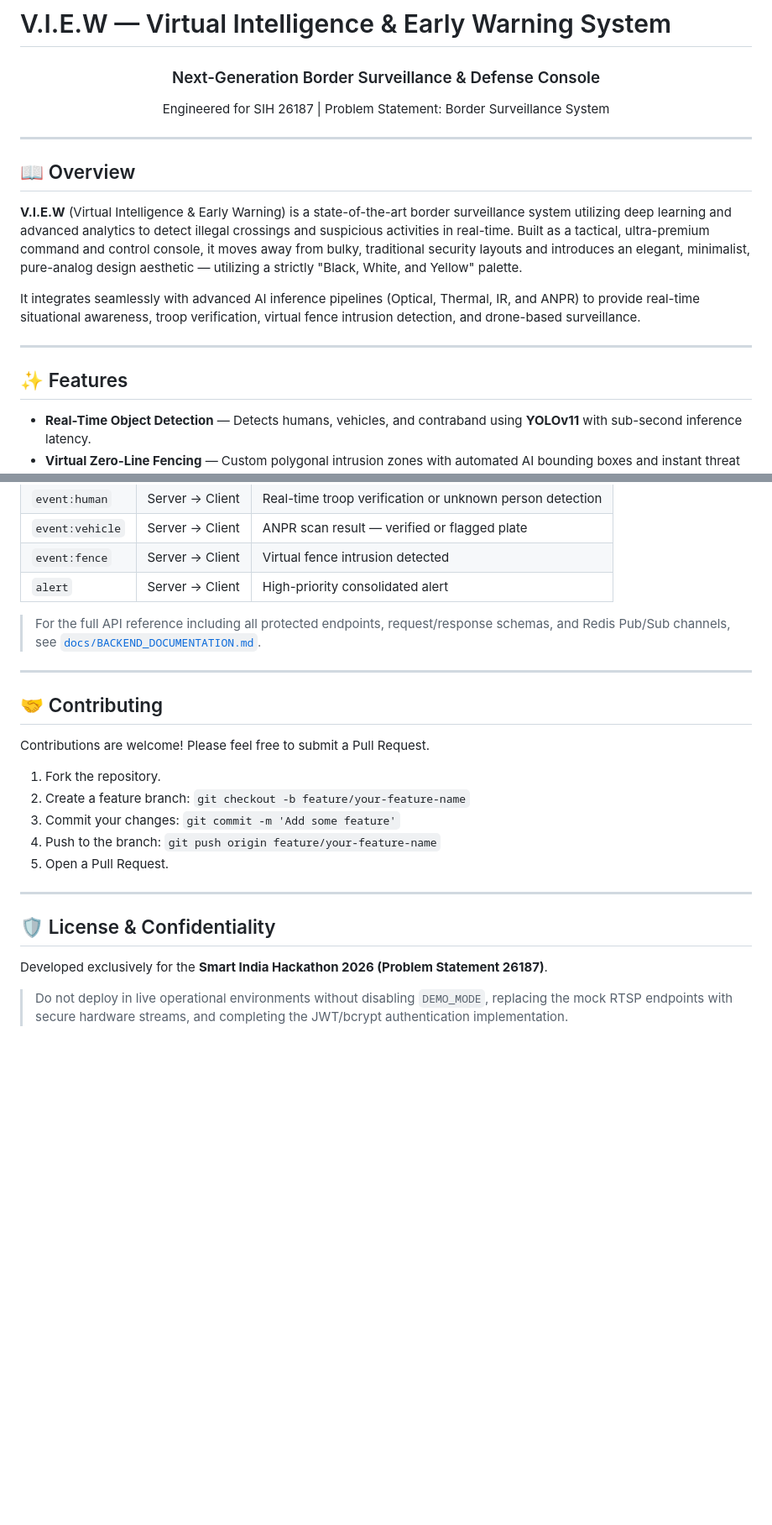
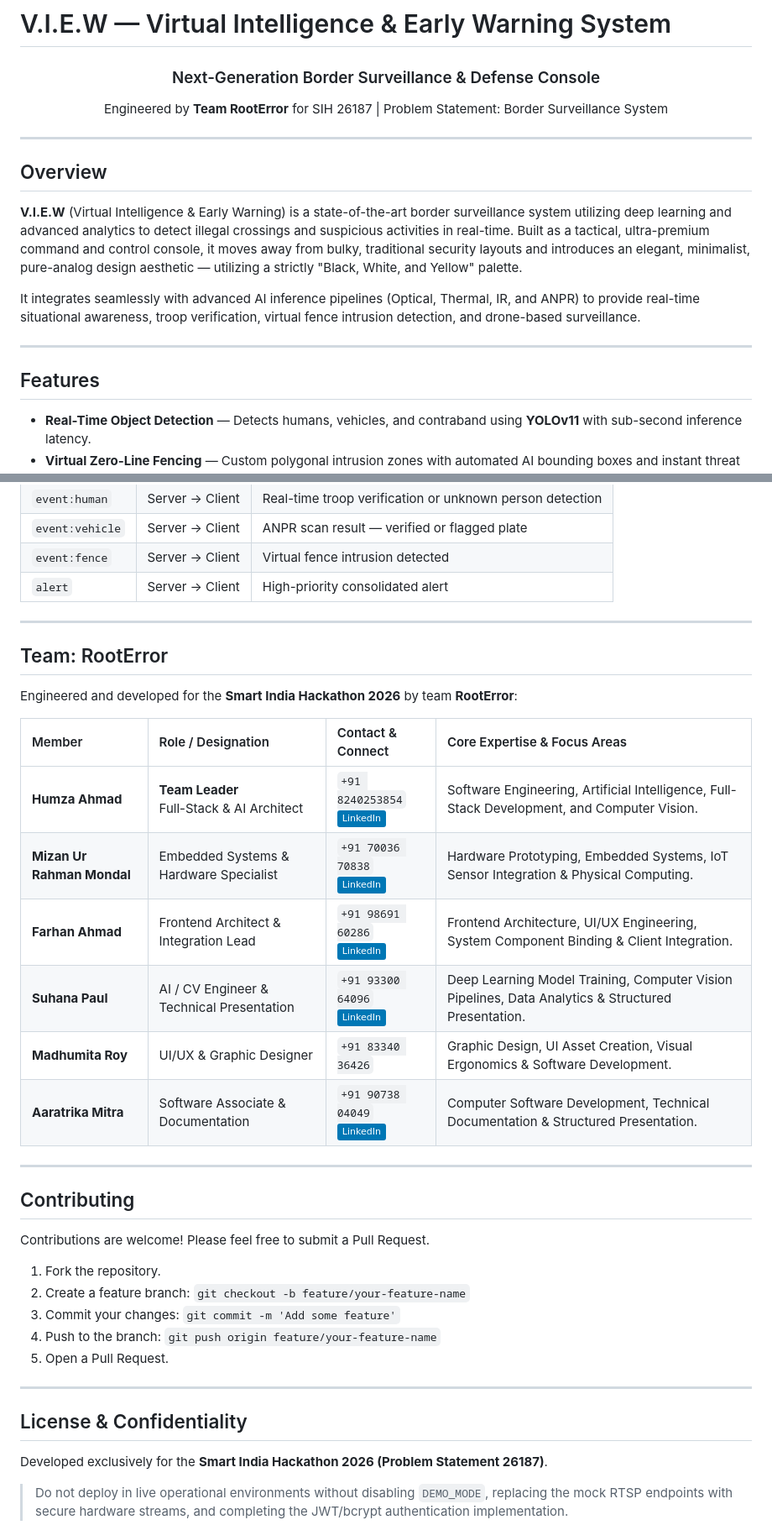
Before and after one commit to n0th1ngg05/Border-Surveilance-AI, a Markdown page: README.md, 2 parts joined by grey strips. Shown at 84% size. Drawn GitHub-style; badges without logos; blank space fills up the shorter version.

Commit message:
Updated Deatiled - README

```diff
--- a/README.md
+++ b/README.md
@@ -2,12 +2,12 @@
 
 <div align="center">
   <h3>Next-Generation Border Surveillance & Defense Console</h3>
-  <p>Engineered for SIH 26187 | Problem Statement: Border Surveillance System</p>
+  <p>Engineered by <strong>Team RootError</strong> for SIH 26187 | Problem Statement: Border Surveillance System</p>
 </div>
 
 ---
 
-## 📖 Overview
+## Overview
 
 **V.I.E.W** (Virtual Intelligence & Early Warning) is a state-of-the-art border surveillance system utilizing deep learning and advanced analytics to detect illegal crossings and suspicious activities in real-time. Built as a tactical, ultra-premium command and control console, it moves away from bulky, traditional security layouts and introduces an elegant, minimalist, pure-analog design aesthetic — utilizing a strictly "Black, White, and Yellow" palette.
 
@@ -15,7 +15,7 @@ It integrates seamlessly with advanced AI inference pipelines (Optical, Thermal,
 
 ---
 
-## ✨ Features
+## Features
 
 - **Real-Time Object Detection** — Detects humans, vehicles, and contraband using **YOLOv11** with sub-second inference latency.
 - **Virtual Zero-Line Fencing** — Custom polygonal intrusion zones with automated AI bounding boxes and instant threat flagging.
@@ -245,11 +245,24 @@ The thin-client frontend communicates strictly through two channels:
 | `event:fence` | Server → Client | Virtual fence intrusion detected |
 | `alert` | Server → Client | High-priority consolidated alert |
 
-> For the full API reference including all protected endpoints, request/response schemas, and Redis Pub/Sub channels, see [`docs/BACKEND_DOCUMENTATION.md`](./docs/BACKEND_DOCUMENTATION.md).
+---
+
+## Team: RootError
+
+Engineered and developed for the **Smart India Hackathon 2026** by team **RootError**:
+
+| Member | Role / Designation | Contact & Connect | Core Expertise & Focus Areas |
+|:---|:---|:---|:---|
+| **Humza Ahmad** | **Team Leader**<br>Full-Stack & AI Architect | `+91 8240253854`<br>[![LinkedIn](https://img.shields.io/badge/LinkedIn-0077B5?style=flat&logo=linkedin&logoColor=white)](https://www.linkedin.com/in/humza-ahmad-n0th1ng/) | Software Engineering, Artificial Intelligence, Full-Stack Development, and Computer Vision. |
+| **Mizan Ur Rahman Mondal** | Embedded Systems & Hardware Specialist | `+91 70036 70838`<br>[![LinkedIn](https://img.shields.io/badge/LinkedIn-0077B5?style=flat&logo=linkedin&logoColor=white)](https://www.linkedin.com/in/mizan-mondal/) | Hardware Prototyping, Embedded Systems, IoT Sensor Integration & Physical Computing. |
+| **Farhan Ahmad** | Frontend Architect & Integration Lead | `+91 98691 60286`<br>[![LinkedIn](https://img.shields.io/badge/LinkedIn-0077B5?style=flat&logo=linkedin&logoColor=white)](https://www.linkedin.com/in/farhan-ahmad-398b6b307/) | Frontend Architecture, UI/UX Engineering, System Component Binding & Client Integration. |
+| **Suhana Paul** | AI / CV Engineer & Technical Presentation | `+91 93300 64096`<br>[![LinkedIn](https://img.shields.io/badge/LinkedIn-0077B5?style=flat&logo=linkedin&logoColor=white)](https://www.linkedin.com/in/suhana-p-3b979a26b/) | Deep Learning Model Training, Computer Vision Pipelines, Data Analytics & Structured Presentation. |
+| **Madhumita Roy** | UI/UX & Graphic Designer | `+91 83340 36426` | Graphic Design, UI Asset Creation, Visual Ergonomics & Software Development. |
+| **Aaratrika Mitra** | Software Associate & Documentation | `+91 90738 04049`<br>[![LinkedIn](https://img.shields.io/badge/LinkedIn-0077B5?style=flat&logo=linkedin&logoColor=white)](https://www.linkedin.com/in/aaratrika-m-2bb913330/) | Computer Software Development, Technical Documentation & Structured Presentation. |
 
 ---
 
-## 🤝 Contributing
+## Contributing
 
 Contributions are welcome! Please feel free to submit a Pull Request.
 
@@ -261,7 +274,7 @@ Contributions are welcome! Please feel free to submit a Pull Request.
 
 ---
 
-## 🛡️ License & Confidentiality
+## License & Confidentiality
 
 Developed exclusively for the **Smart India Hackathon 2026 (Problem Statement 26187)**.
 
```
Also changed, not shown: other parts of README.md (+8 -8 lines).
